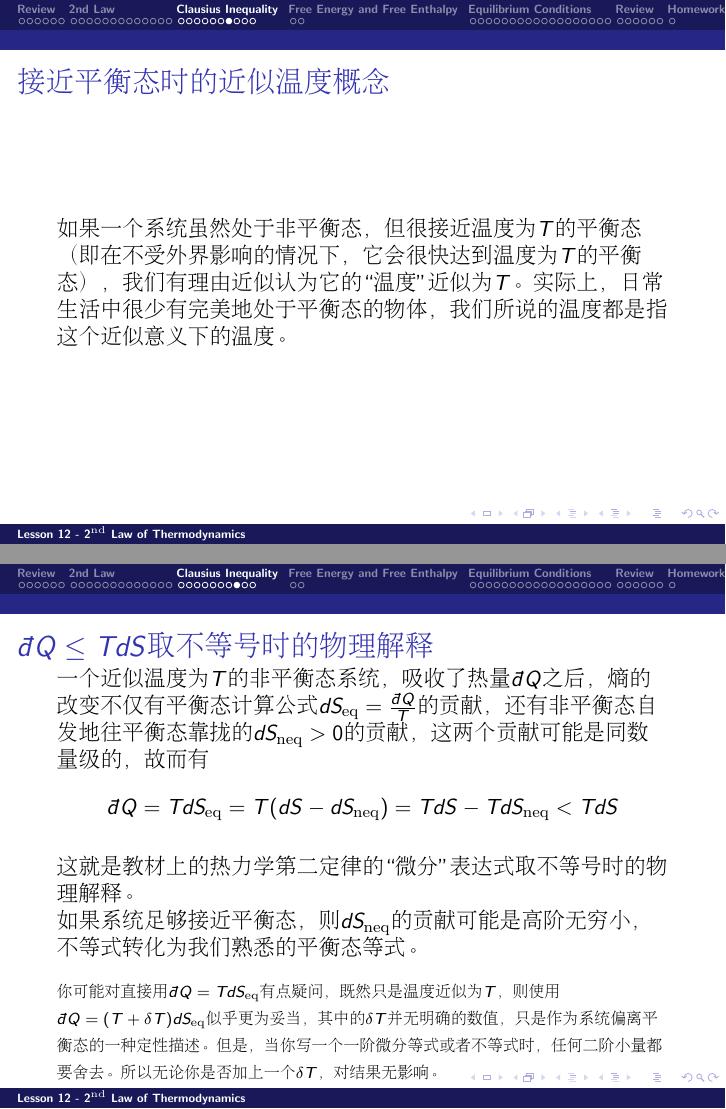
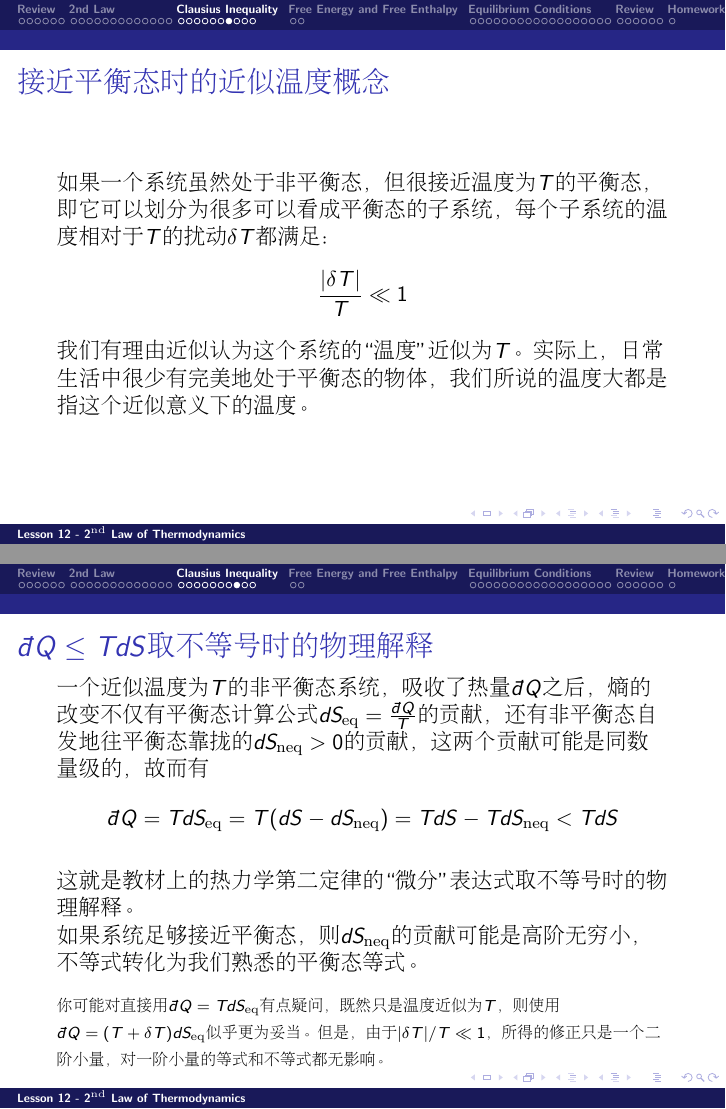
Before and after one commit to zqhuang/SYSU_TD, LaTeX slides (tex/Lecture12_2ndLaw.tex): pages 27 and 28 of 57, joined at a grey line. Compiled offline with pdfLaTeX.

Commit message:
change structure

```diff
--- a/tex/Lecture12_2ndLaw.tex
+++ b/tex/Lecture12_2ndLaw.tex
@@ -331,7 +331,9 @@ $$dS +dS_e \ge 0$$
 \begin{frame}
 \chtitle{接近平衡态时的近似温度概念}
 \bch
-如果一个系统虽然处于非平衡态，但很接近温度为$T$的平衡态（即在不受外界影响的情况下，它会很快达到温度为$T$的平衡态），我们有理由近似认为它的“温度”近似为$T$。实际上，日常生活中很少有完美地处于平衡态的物体，我们所说的温度都是指这个近似意义下的温度。
+如果一个系统虽然处于非平衡态，但很接近温度为$T$的平衡态，即它可以划分为很多可以看成平衡态的子系统，每个子系统的温度相对于$T$的扰动$\delta T$都满足：
+$$ \frac{|\delta T|}{T} \ll 1$$
+我们有理由近似认为这个系统的“温度”近似为$T$。实际上，日常生活中很少有完美地处于平衡态的物体，我们所说的温度大都是指这个近似意义下的温度。
 \ech
 \end{frame}
 
@@ -351,7 +353,7 @@ $$\dbar Q = T dS_{\rm eq} = T(dS - dS_{\rm neq}) = TdS- TdS_{\rm neq} < TdS$$
 \skipline
 
 {\scriptsize 你可能对直接用$\dbar Q = TdS_{\rm eq} $有点疑问，既然只是温度近似为$T$，则使用
-$\dbar Q = (T+\delta T) dS_{\rm eq}$似乎更为妥当，其中的$\delta T$并无明确的数值，只是作为系统偏离平衡态的一种定性描述。但是，当你写一个一阶微分等式或者不等式时，任何二阶小量都要舍去。所以无论你是否加上一个$\delta T$，对结果无影响。}
+$\dbar Q = (T+\delta T) dS_{\rm eq}$似乎更为妥当。但是，由于$|\delta T|/T\ll 1$，所得的修正只是一个二阶小量，对一阶小量的等式和不等式都无影响。}
 
 \ech
 \end{frame}
```
